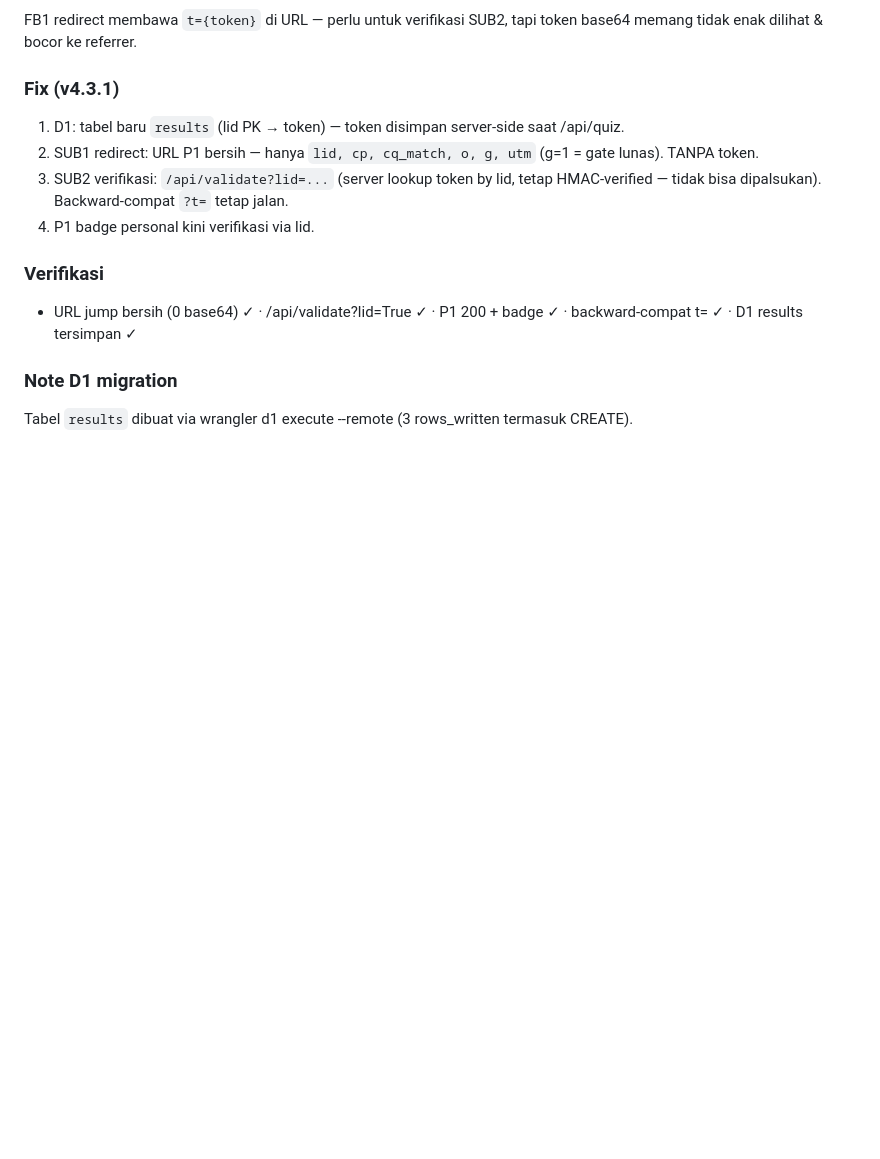
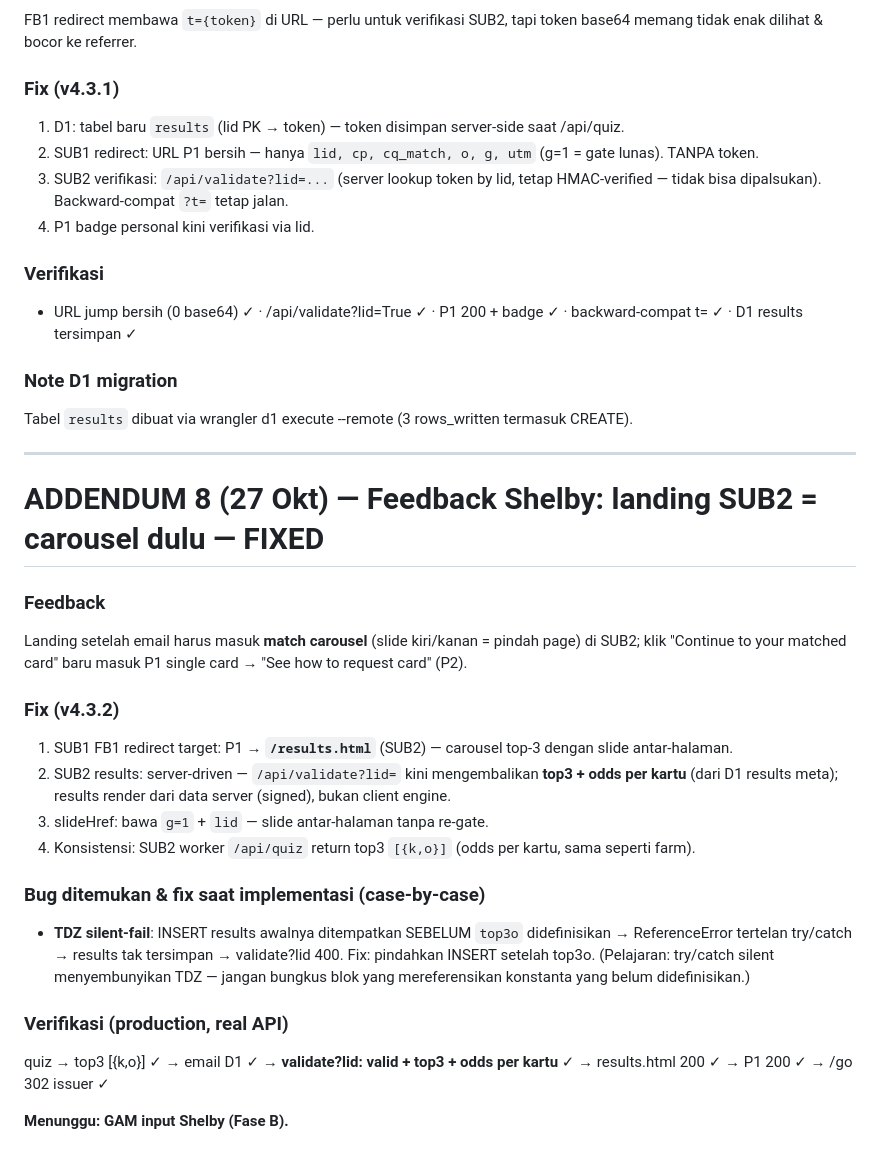
Before and after one commit to ayiikrnwn-prog/cardpath, a Markdown page: docs/PHASE_A_REPORT.md, the part around the change. Rendered like a GitHub page; blank space fills up the shorter version.

Commit message:
Phase A addendum 9: v4.3.2 landing SUB2 carousel (server-driven)

```diff
--- a/docs/PHASE_A_REPORT.md
+++ b/docs/PHASE_A_REPORT.md
@@ -200,3 +200,24 @@ FB1 redirect membawa `t={token}` di URL — perlu untuk verifikasi SUB2, tapi to
 
 ### Note D1 migration
 Tabel `results` dibuat via wrangler d1 execute --remote (3 rows_written termasuk CREATE).
+
+---
+
+# ADDENDUM 8 (27 Okt) — Feedback Shelby: landing SUB2 = carousel dulu — FIXED
+
+### Feedback
+Landing setelah email harus masuk **match carousel** (slide kiri/kanan = pindah page) di SUB2; klik "Continue to your matched card" baru masuk P1 single card → "See how to request card" (P2).
+
+### Fix (v4.3.2)
+1. SUB1 FB1 redirect target: P1 → **`/results.html`** (SUB2) — carousel top-3 dengan slide antar-halaman.
+2. SUB2 results: server-driven — `/api/validate?lid=` kini mengembalikan **top3 + odds per kartu** (dari D1 results meta); results render dari data server (signed), bukan client engine.
+3. slideHref: bawa `g=1` + `lid` — slide antar-halaman tanpa re-gate.
+4. Konsistensi: SUB2 worker `/api/quiz` return top3 `[{k,o}]` (odds per kartu, sama seperti farm).
+
+### Bug ditemukan & fix saat implementasi (case-by-case)
+- **TDZ silent-fail**: INSERT results awalnya ditempatkan SEBELUM `top3o` didefinisikan → ReferenceError tertelan try/catch → results tak tersimpan → validate?lid 400. Fix: pindahkan INSERT setelah top3o. (Pelajaran: try/catch silent menyembunyikan TDZ — jangan bungkus blok yang mereferensikan konstanta yang belum didefinisikan.)
+
+### Verifikasi (production, real API)
+quiz → top3 [{k,o}] ✓ → email D1 ✓ → **validate?lid: valid + top3 + odds per kartu** ✓ → results.html 200 ✓ → P1 200 ✓ → /go 302 issuer ✓
+
+**Menunggu: GAM input Shelby (Fase B).**
```
